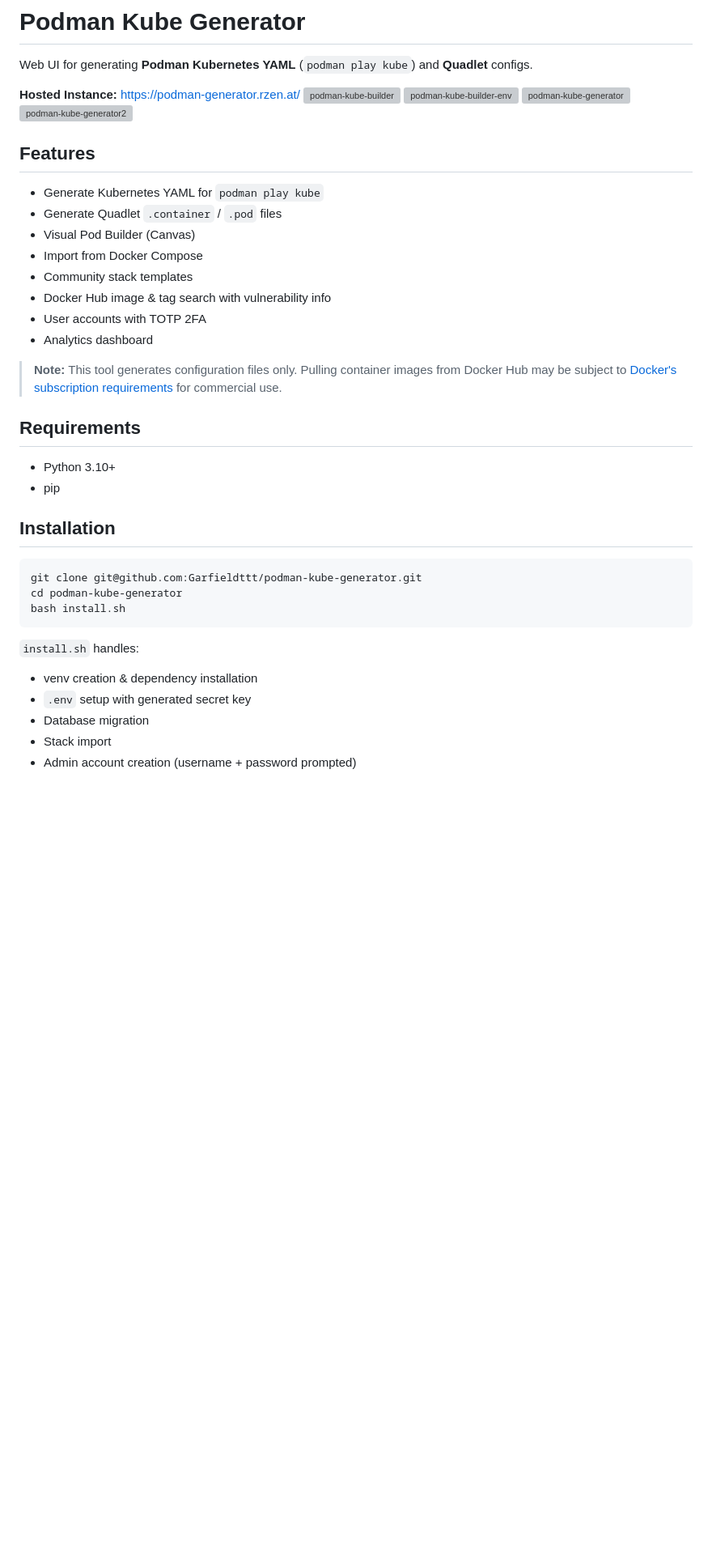
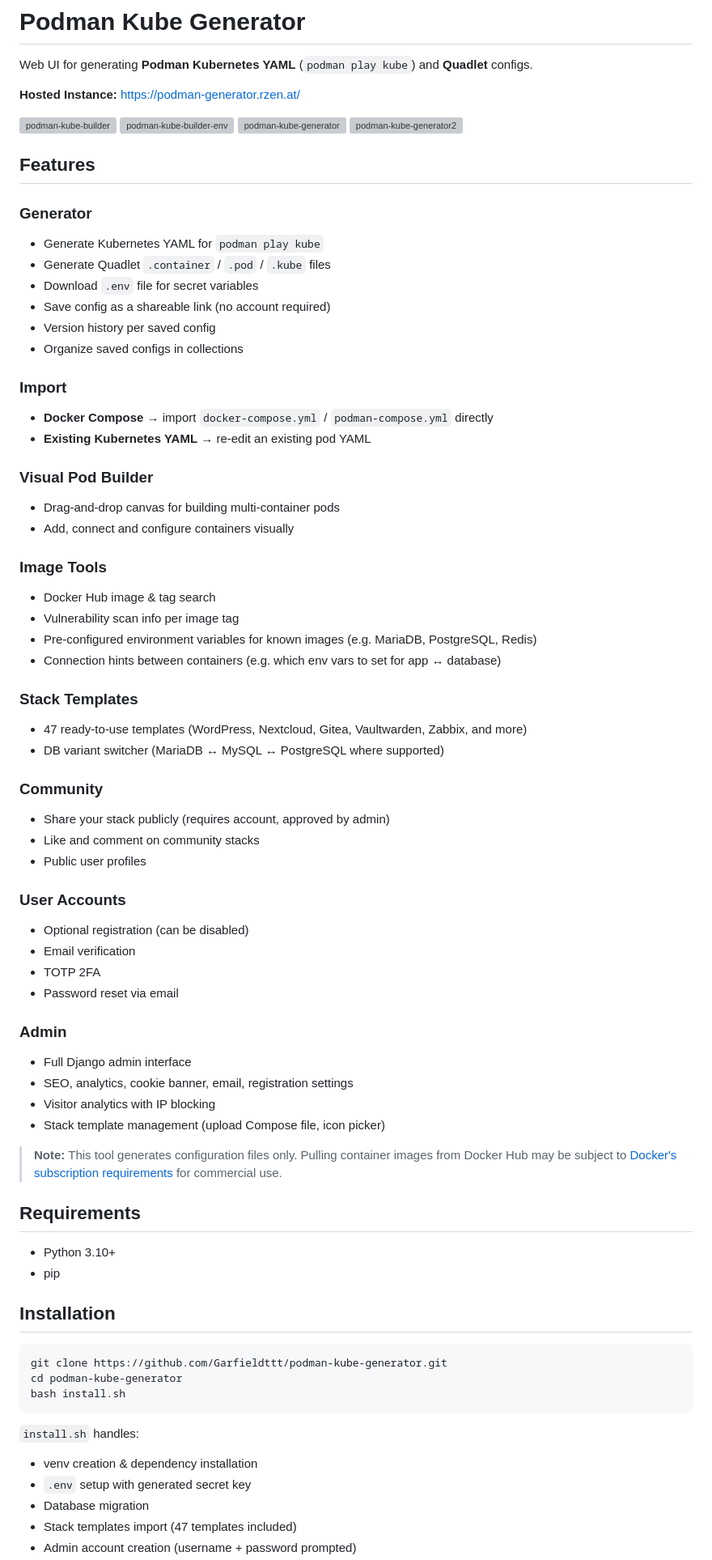
Before and after one commit to Garfieldttt/podman-kube-generator, a Markdown page: README.md, the part around one of its changes. Shown at 81% size. GitHub-like rendering; blank space fills up the shorter version; grey boxes are pictures that could not be loaded.

Commit message:
docs: expand README with full feature list and improved install notes

````diff
--- a/README.md
+++ b/README.md
@@ -3,22 +3,56 @@
 Web UI for generating **Podman Kubernetes YAML** (`podman play kube`) and **Quadlet** configs.
 
 **Hosted Instance:** https://podman-generator.rzen.at/
+
 <img width="2883" height="1393" alt="podman-kube-builder" src="https://github.com/user-attachments/assets/c1b6556b-4f7d-4a9b-bde5-224f584164d6" />
 <img width="2883" height="1393" alt="podman-kube-builder-env" src="https://github.com/user-attachments/assets/c99d598a-d089-46de-aaa1-6ff30809e64b" />
 <img width="2883" height="1393" alt="podman-kube-generator" src="https://github.com/user-attachments/assets/a276e55e-3b9f-4d4a-979c-b47d4224f1c5" />
 <img width="2883" height="1393" alt="podman-kube-generator2" src="https://github.com/user-attachments/assets/4575e00a-5237-45d6-8ca0-af4067b003ef" />
 
-
 ## Features
 
+### Generator
 - Generate Kubernetes YAML for `podman play kube`
-- Generate Quadlet `.container` / `.pod` files
-- Visual Pod Builder (Canvas)
-- Import from Docker Compose
-- Community stack templates
-- Docker Hub image & tag search with vulnerability info
-- User accounts with TOTP 2FA
-- Analytics dashboard
+- Generate Quadlet `.container` / `.pod` / `.kube` files
+- Download `.env` file for secret variables
+- Save config as a shareable link (no account required)
+- Version history per saved config
+- Organize saved configs in collections
+
+### Import
+- **Docker Compose** → import `docker-compose.yml` / `podman-compose.yml` directly
+- **Existing Kubernetes YAML** → re-edit an existing pod YAML
+
+### Visual Pod Builder
+- Drag-and-drop canvas for building multi-container pods
+- Add, connect and configure containers visually
+
+### Image Tools
+- Docker Hub image & tag search
+- Vulnerability scan info per image tag
+- Pre-configured environment variables for known images (e.g. MariaDB, PostgreSQL, Redis)
+- Connection hints between containers (e.g. which env vars to set for app ↔ database)
+
+### Stack Templates
+- 47 ready-to-use templates (WordPress, Nextcloud, Gitea, Vaultwarden, Zabbix, and more)
+- DB variant switcher (MariaDB ↔ MySQL ↔ PostgreSQL where supported)
+
+### Community
+- Share your stack publicly (requires account, approved by admin)
+- Like and comment on community stacks
+- Public user profiles
+
+### User Accounts
+- Optional registration (can be disabled)
+- Email verification
+- TOTP 2FA
+- Password reset via email
+
+### Admin
+- Full Django admin interface
+- SEO, analytics, cookie banner, email, registration settings
+- Visitor analytics with IP blocking
+- Stack template management (upload Compose file, icon picker)
 
 > **Note:** This tool generates configuration files only. Pulling container images from Docker Hub may be subject to [Docker's subscription requirements](https://www.docker.com/pricing/) for commercial use.
 
@@ -30,7 +64,7 @@ Web UI for generating **Podman Kubernetes YAML** (`podman play kube`) and **Quad
 ## Installation
 
 ```bash
-git clone git@github.com:Garfieldttt/podman-kube-generator.git
+git clone https://github.com/Garfieldttt/podman-kube-generator.git
 cd podman-kube-generator
 bash install.sh
 ```
@@ -39,5 +73,5 @@ bash install.sh
 - venv creation & dependency installation
 - `.env` setup with generated secret key
 - Database migration
-- Stack import
+- Stack templates import (47 templates included)
 - Admin account creation (username + password prompted)
````
Also changed, not shown: other parts of README.md (+6 -4 lines).
